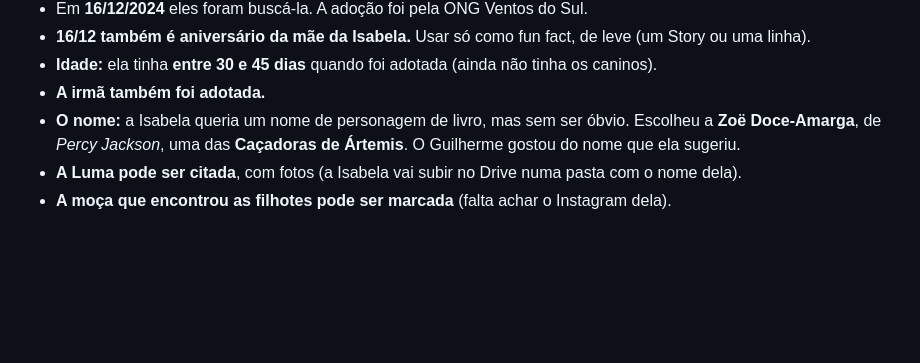
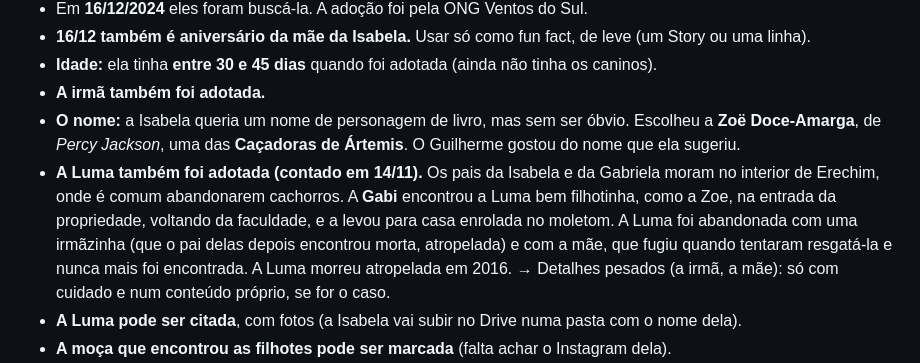
Before and after one commit to guiwxz/souazoe, a Markdown page: roteiros/2-anos-adocao/plano.md, the part around the change. Drawn GitHub-style; blank space fills up the shorter version.

Commit message:
Plano dos 2 anos: a história da Luma
Co-Authored-By: Claude Opus 5.5 <noreply@anthropic.com>
Claude-Session: https://claude.ai/code/session_01E463xHzMa5F2TJ5U3fhtJq

```diff
--- a/roteiros/2-anos-adocao/plano.md
+++ b/roteiros/2-anos-adocao/plano.md
@@ -15,6 +15,11 @@ tudo o que der é produzido em lote (1 dia por semana para gravar/montar a seman
 - **A irmã também foi adotada.**
 - **O nome:** a Isabela queria um nome de personagem de livro, mas sem ser óbvio. Escolheu a **Zoë Doce-Amarga**,
   de *Percy Jackson*, uma das **Caçadoras de Ártemis**. O Guilherme gostou do nome que ela sugeriu.
+- **A Luma também foi adotada (contado em 14/11).** Os pais da Isabela e da Gabriela moram no interior de Erechim, onde é
+  comum abandonarem cachorros. A **Gabi** encontrou a Luma bem filhotinha, como a Zoe, na entrada da propriedade, voltando
+  da faculdade, e a levou para casa enrolada no moletom. A Luma foi abandonada com uma irmãzinha (que o pai delas depois
+  encontrou morta, atropelada) e com a mãe, que fugiu quando tentaram resgatá-la e nunca mais foi encontrada.
+  A Luma morreu atropelada em 2016. → Detalhes pesados (a irmã, a mãe): só com cuidado e num conteúdo próprio, se for o caso.
 - **A Luma pode ser citada**, com fotos (a Isabela vai subir no Drive numa pasta com o nome dela).
 - **A moça que encontrou as filhotes pode ser marcada** (falta achar o Instagram dela).
 - Fogos: a Zoe nunca teve grande reação a fogos; ela se assusta com barulhos em geral.
```
